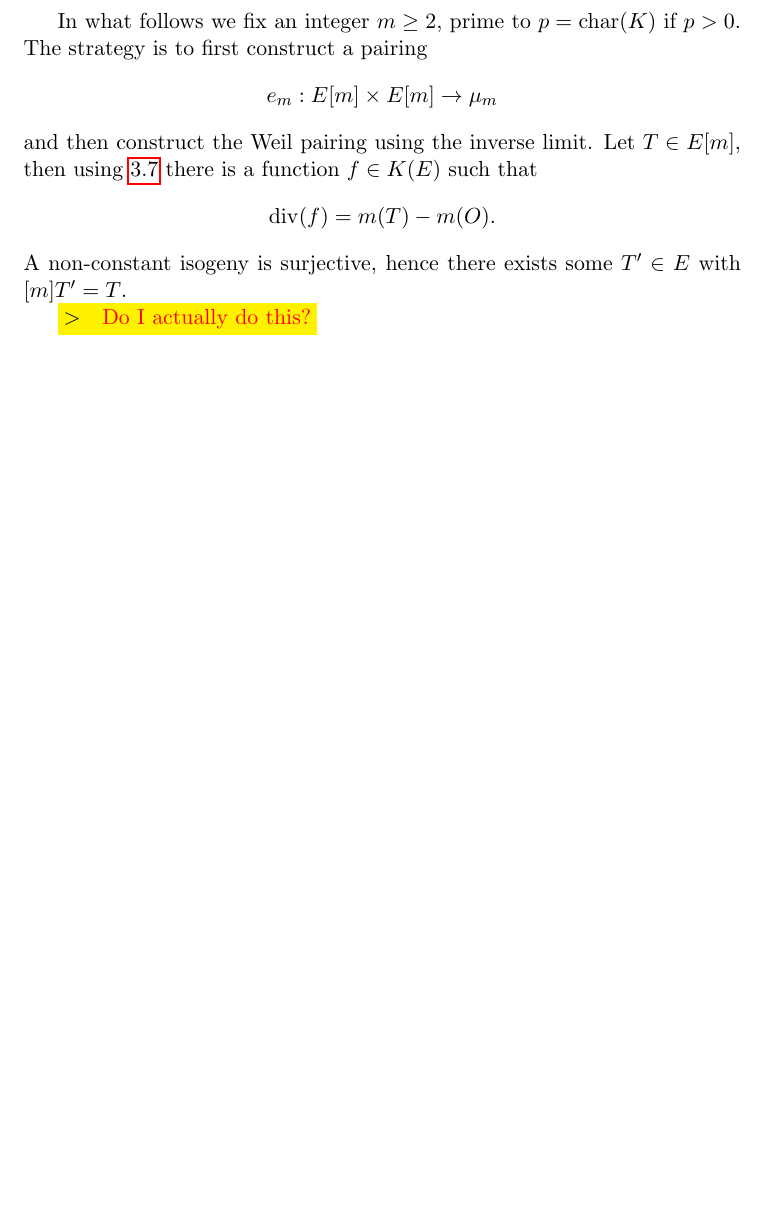
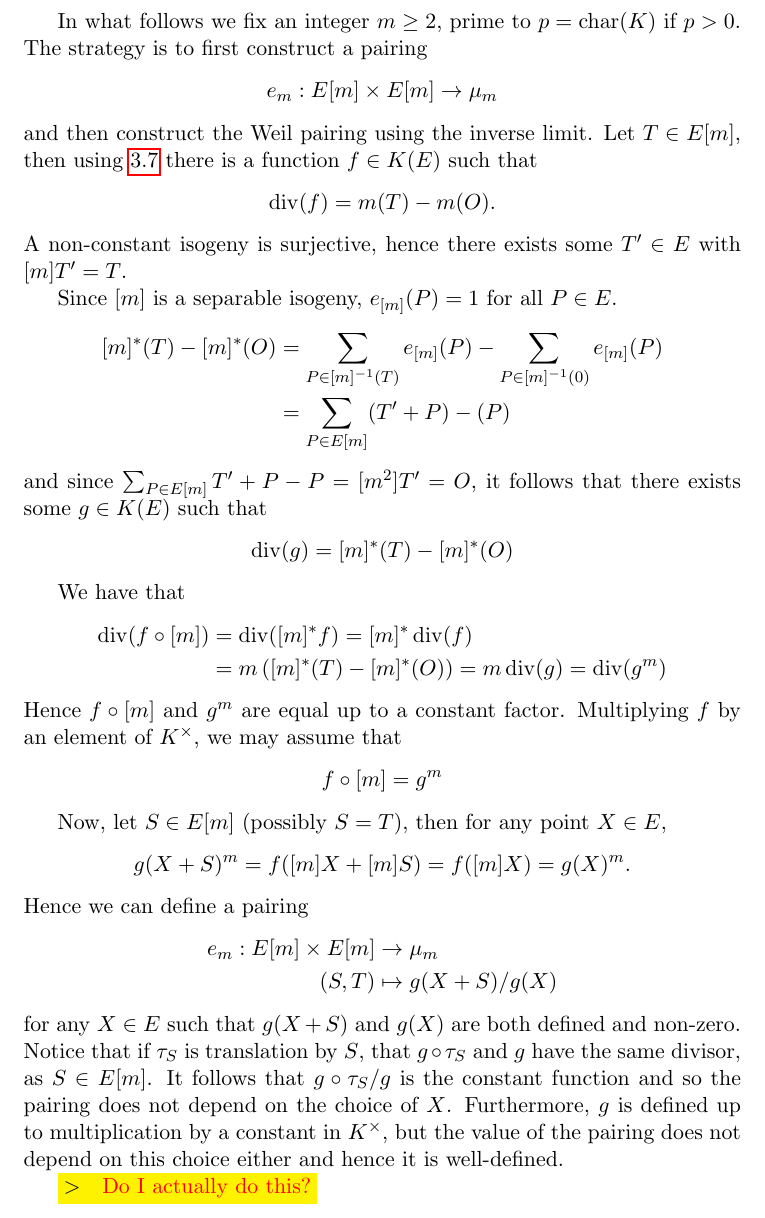
Before and after one commit to MattDupraz/Arithmetic-of-Elliptic-Curves, a LaTeX document (project.tex, which reads elliptic_curves.tex): part of page 34 of 52, cut so that both start at the same text, the shorter picture padded with empty space. Compiled offline with pdfLaTeX.

Commit message:
Added beginning construction of Weil pairing

```diff
--- a/elliptic_curves.tex
+++ b/elliptic_curves.tex
@@ -1277,6 +1277,46 @@ there is a function $f \in K(E)$ such that
 A non-constant isogeny is surjective, hence there exists some $T' \in E$
 with $[m]T' = T$.
 
+Since $[m]$ is a separable isogeny, $e_{[m]}(P) = 1$ for all $P \in E$.
+\begin{align*}
+	[m]^*(T) - [m]^*(O) &= \sum_{P \in [m]^{-1}(T)}e_{[m]}(P) - \sum_{P \in
+	[m]^{-1}(0)}e_{[m]}(P)\\
+	&= \sum_{P \in E[m]}(T' + P) - (P)
+\end{align*}
+and since $\sum_{P \in E[m]} T' + P - P = [m^2]T' = O$, it follows that there
+exists some $g \in K(E)$ such that
+\begin{equation*}
+	\div(g) = [m]^*(T) - [m]^*(O)
+\end{equation*}
+
+We have that
+\begin{align*}
+	\div(f\circ [m]) &= \div([m]^*f) = [m]^*\div(f) \\
+	&= m\left([m]^*(T) - [m]^*(O)\right) = m\div(g) = \div(g^m)
+\end{align*}
+Hence $f\circ[m]$ and $g^m$ are equal up to a constant factor. Multiplying $f$
+by an element of $K^\times$, we may assume that
+\begin{equation*}
+	f\circ [m] = g^m
+\end{equation*}
+
+Now, let $S \in E[m]$ (possibly $S = T$), then for any point $X \in E$,
+\begin{equation*}
+	g(X + S)^m = f([m]X + [m]S) = f([m]X) = g(X)^m.
+\end{equation*}
+Hence we can define a pairing
+\begin{align*}
+	e_m: E[m] \times E[m] &\to \mu_m\\
+	(S, T) &\mapsto g(X + S)/g(X)
+\end{align*}
+for any $X \in E$ such that $g(X + S)$ and $g(X)$ are both defined and
+non-zero. Notice that if $\tau_S$ is translation by $S$, that
+$g\circ \tau_S$ and $g$ have the same divisor, as $S \in E[m]$. It follows that
+$g\circ \tau_S/g$ is the constant function and so the pairing does not depend on
+the choice of $X$. Furthermore, $g$ is defined up to multiplication by a
+constant in $K^\times$, but the value of the pairing does not depend on this
+choice either and hence it is well-defined.
+
 \comment{Do I actually do this?}
 
 % DEG-TR-DET FORMULA
```
Also changed, not shown: project.pdf.
